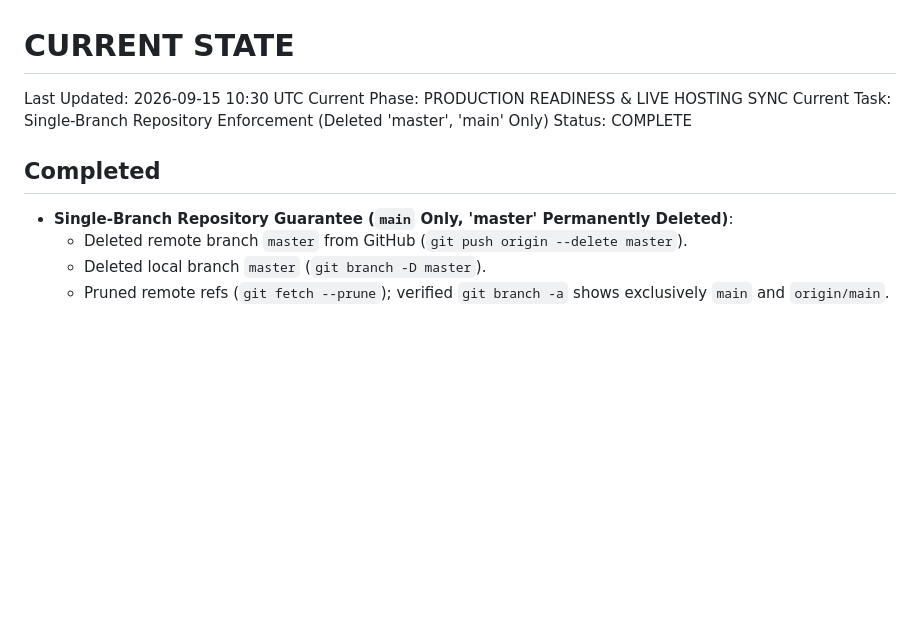
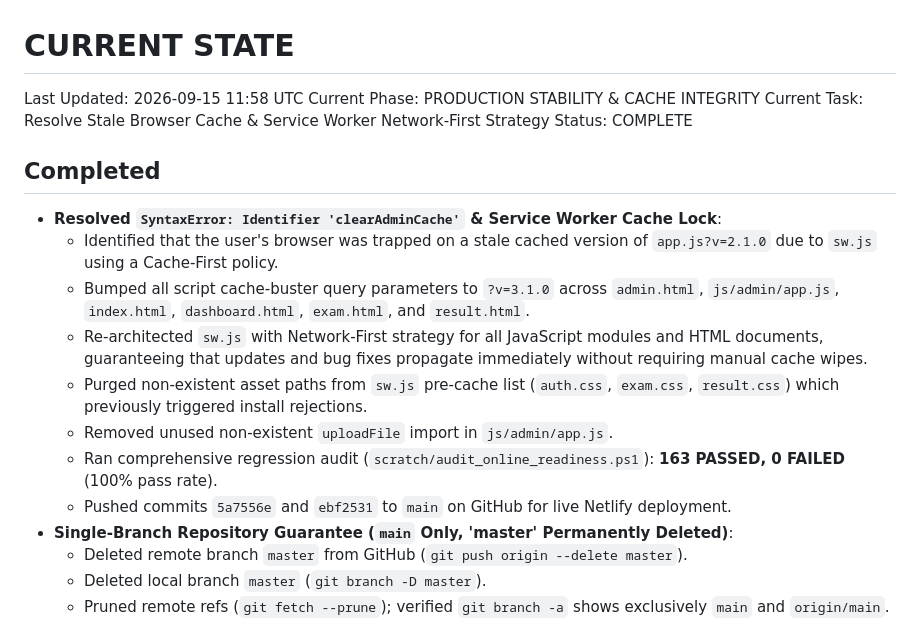
Before and after one commit to tutortampan/Top-English-Class, a Markdown page: docs/CURRENT_STATE.md, the part around the change. GitHub-like rendering; blank space fills up the shorter version.

```diff
--- a/docs/CURRENT_STATE.md
+++ b/docs/CURRENT_STATE.md
@@ -1,11 +1,19 @@
 # CURRENT STATE
 
-Last Updated: 2026-09-15 10:30 UTC
-Current Phase: PRODUCTION READINESS & LIVE HOSTING SYNC
-Current Task: Single-Branch Repository Enforcement (Deleted 'master', 'main' Only)
+Last Updated: 2026-09-15 11:58 UTC
+Current Phase: PRODUCTION STABILITY & CACHE INTEGRITY
+Current Task: Resolve Stale Browser Cache & Service Worker Network-First Strategy
 Status: COMPLETE
 
 ## Completed
+- **Resolved `SyntaxError: Identifier 'clearAdminCache'` & Service Worker Cache Lock**:
+  - Identified that the user's browser was trapped on a stale cached version of `app.js?v=2.1.0` due to `sw.js` using a Cache-First policy.
+  - Bumped all script cache-buster query parameters to `?v=3.1.0` across `admin.html`, `js/admin/app.js`, `index.html`, `dashboard.html`, `exam.html`, and `result.html`.
+  - Re-architected `sw.js` with Network-First strategy for all JavaScript modules and HTML documents, guaranteeing that updates and bug fixes propagate immediately without requiring manual cache wipes.
+  - Purged non-existent asset paths from `sw.js` pre-cache list (`auth.css`, `exam.css`, `result.css`) which previously triggered install rejections.
+  - Removed unused non-existent `uploadFile` import in `js/admin/app.js`.
+  - Ran comprehensive regression audit (`scratch/audit_online_readiness.ps1`): **163 PASSED, 0 FAILED** (100% pass rate).
+  - Pushed commits `5a7556e` and `ebf2531` to `main` on GitHub for live Netlify deployment.
 - **Single-Branch Repository Guarantee (`main` Only, 'master' Permanently Deleted)**:
   - Deleted remote branch `master` from GitHub (`git push origin --delete master`).
   - Deleted local branch `master` (`git branch -D master`).
```
Also changed, not shown: docs/CHANGELOG.md (+24 -0 lines).
